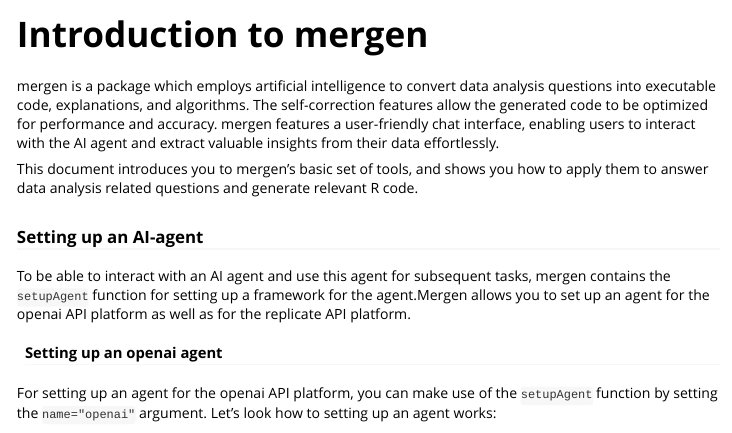
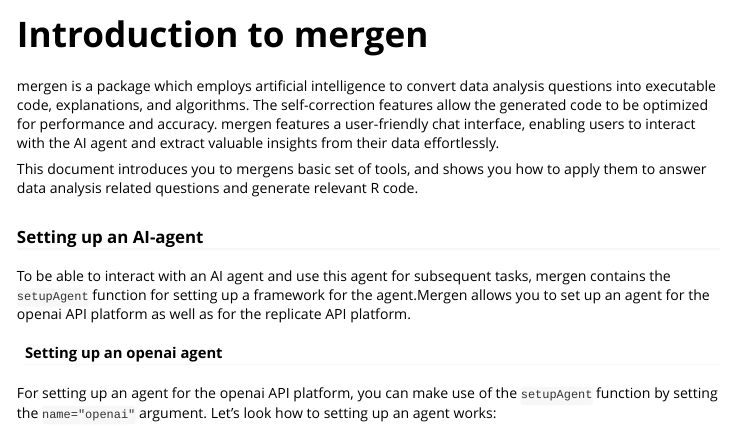
Before and after one commit to BIMSBbioinfo/mergen, an R Markdown document (vignettes/mergen.Rmd): the page in a window 1100 px wide, from its top. Rendered offline with R 4.5, knitr and Pandoc, with nearby package versions.

Commit message:
spelling changed

```diff
--- a/vignettes/mergen.Rmd
+++ b/vignettes/mergen.Rmd
@@ -20,7 +20,7 @@ library(mergen)
 
 mergen is a package which employs artificial intelligence to convert data analysis questions into executable code, explanations, and algorithms. The self-correction features allow the generated code to be optimized for performance and accuracy. mergen features a user-friendly chat interface, enabling users to interact with the AI agent and extract valuable insights from their data effortlessly.
 
-This document introduces you to mergen's basic set of tools, and shows you how to apply them
+This document introduces you to mergens basic set of tools, and shows you how to apply them
 to answer data analysis related questions and generate relevant R code.
 
 ### Setting up an AI-agent
```
